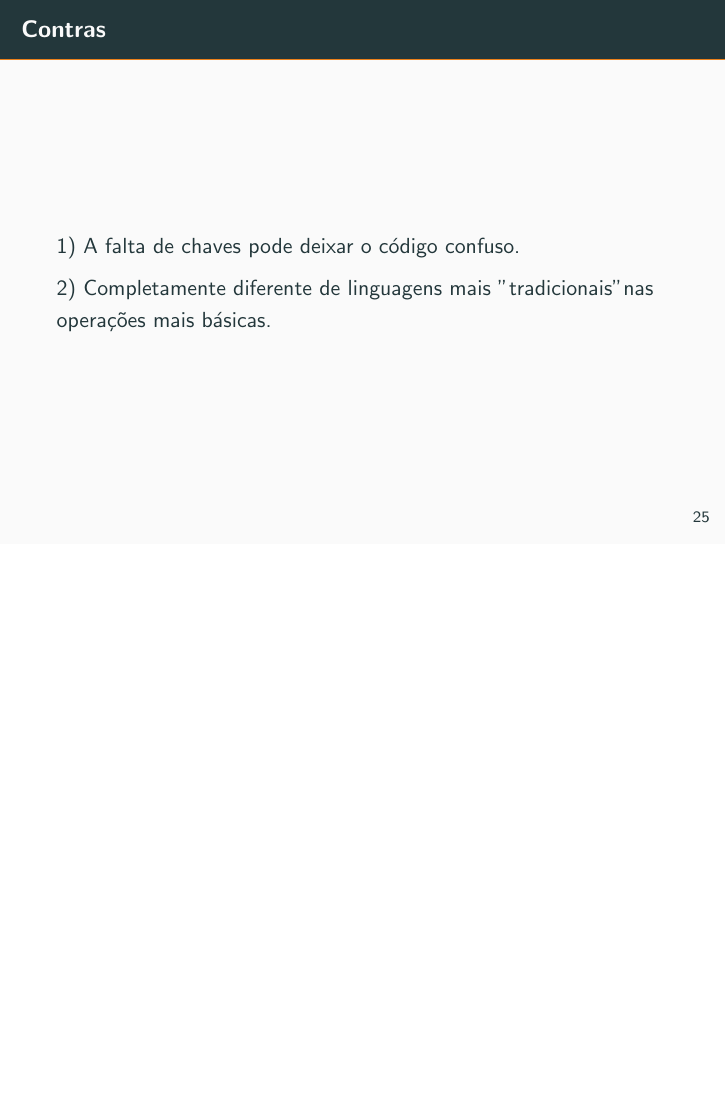
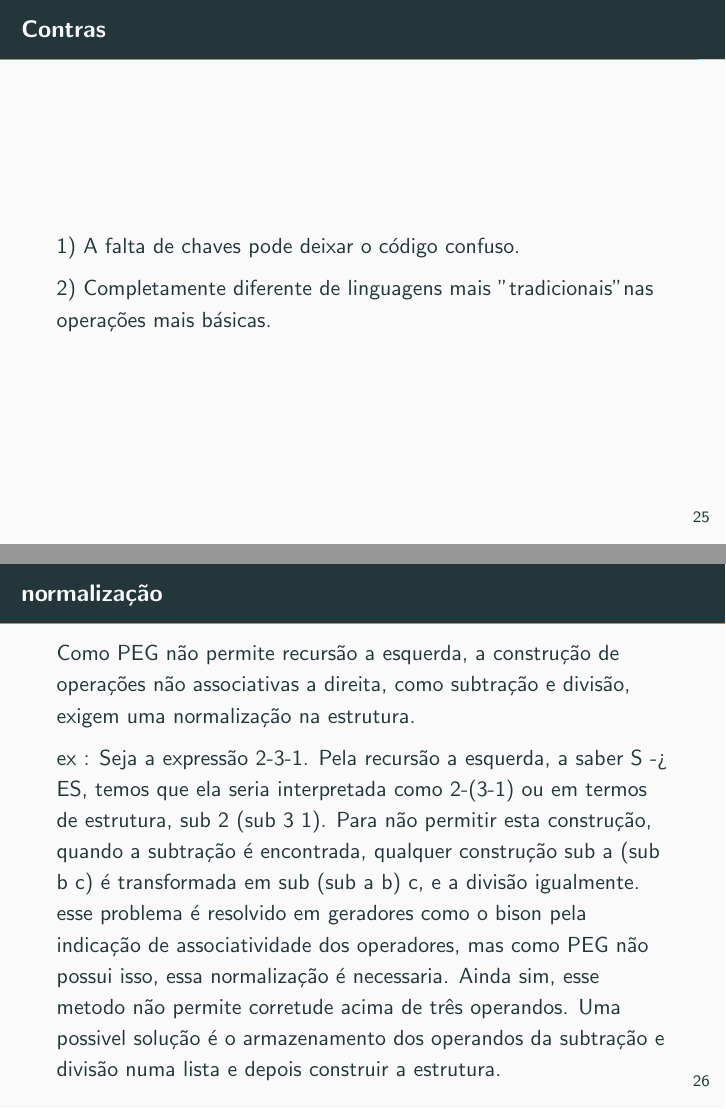
Before and after one commit to TCC-racket/pi-lib-semantic-in-racket, LaTeX slides (compiladorDante.tex): page 25 of 25 before the commit and pages 25 and 26 of 26 after it, the two joined at a grey line, the shorter picture padded with empty space. Compiled offline with pdfLaTeX.

Commit message:
Update compiladorDante.tex

```diff
--- a/compiladorDante.tex
+++ b/compiladorDante.tex
@@ -381,4 +381,22 @@ PEG
 
 
 \end{frame}
+
+\begin{frame}{normalização}
+
+Como PEG não permite recursão a esquerda, a construção de operações não associativas
+a direita, como subtração e divisão, exigem uma normalização na estrutura.
+
+ex : Seja a expressão 2-3-1. Pela recursão a esquerda, a saber S -> ES, temos que ela seria interpretada
+como 2-(3-1) ou em termos de estrutura, sub 2 (sub 3 1).  Para não permitir esta construção, quando a subtração
+é encontrada, qualquer construção sub a (sub b c) é transformada em sub (sub a b) c, e a divisão igualmente.
+esse problema é resolvido em geradores como o bison pela indicação de associatividade dos operadores, mas
+como PEG não possui isso, essa normalização é necessaria. Ainda sim, esse metodo não permite corretude acima
+de três operandos. Uma possivel solução é o armazenamento dos operandos da subtração e divisão numa lista e depois
+construir a estrutura.
+
+\end{frame}
+
+
+
 \end{document}
```
